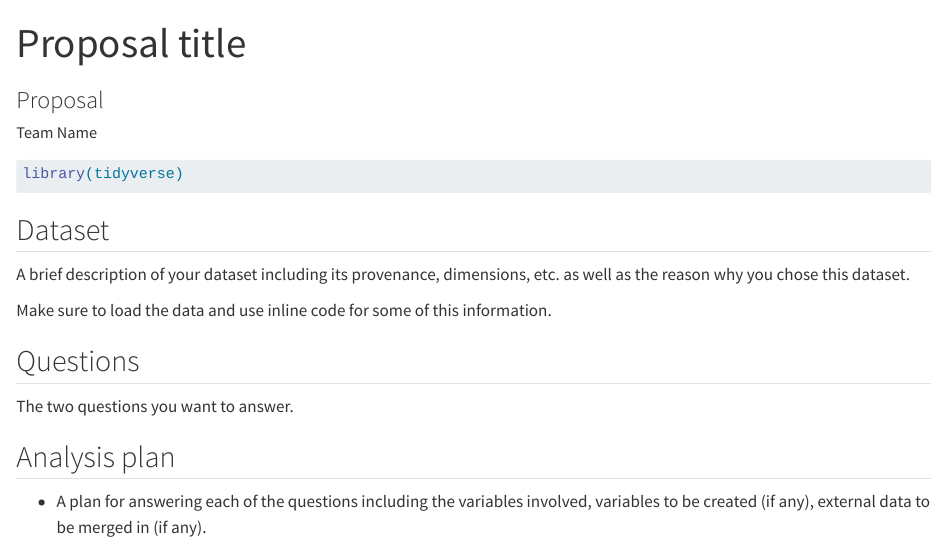
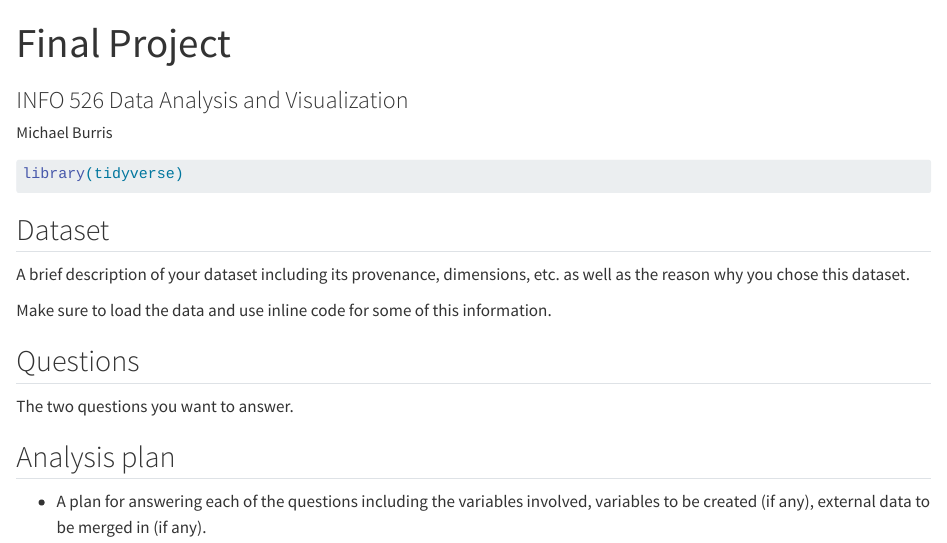
Before and after one commit to INFO-526-SU26/final-site-mcburris97, a Quarto document (proposal.qmd): the page in a window 1100 px wide, from its top. Rendered offline with R 4.5, knitr and Pandoc in place of Quarto, with nearby package versions.

Commit message:
Made initial edits to my final project proposal

```diff
--- a/proposal.qmd
+++ b/proposal.qmd
@@ -1,11 +1,11 @@
 ---
-title: "Proposal title"
-subtitle: "Proposal"
+title: "Final Project"
+subtitle: "INFO 526 Data Analysis and Visualization"
 author:
-  - name: "Team Name"
+  - name: "Michael Burris"
     affiliations:
-      - name: "School of Information, University of Arizona"
-description: "Project description"
+      - name: "College of Information Science, University of Arizona"
+description: "Final project for INFO 526 Data Analysis and Visualization"
 format:
   html:
     code-tools: true
```
Also changed, not shown: proposal.qmd (2 more changed lines).
